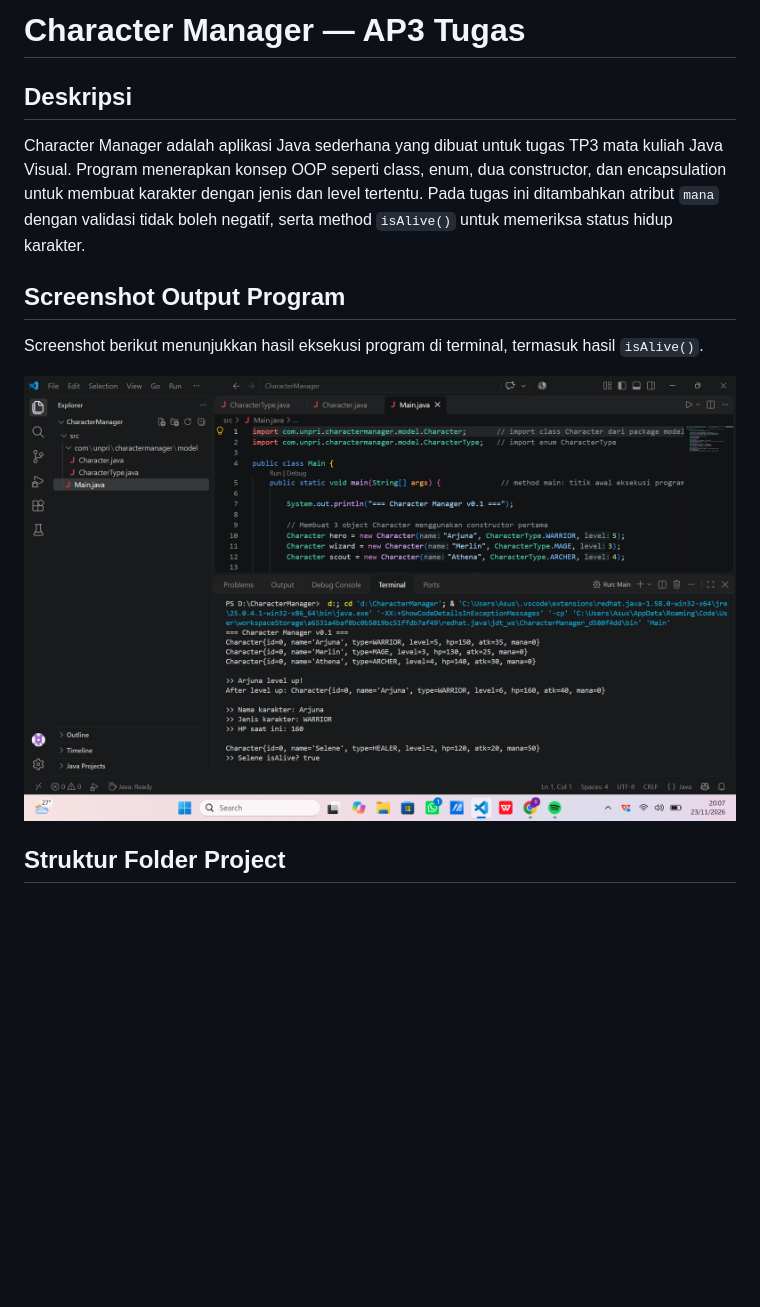
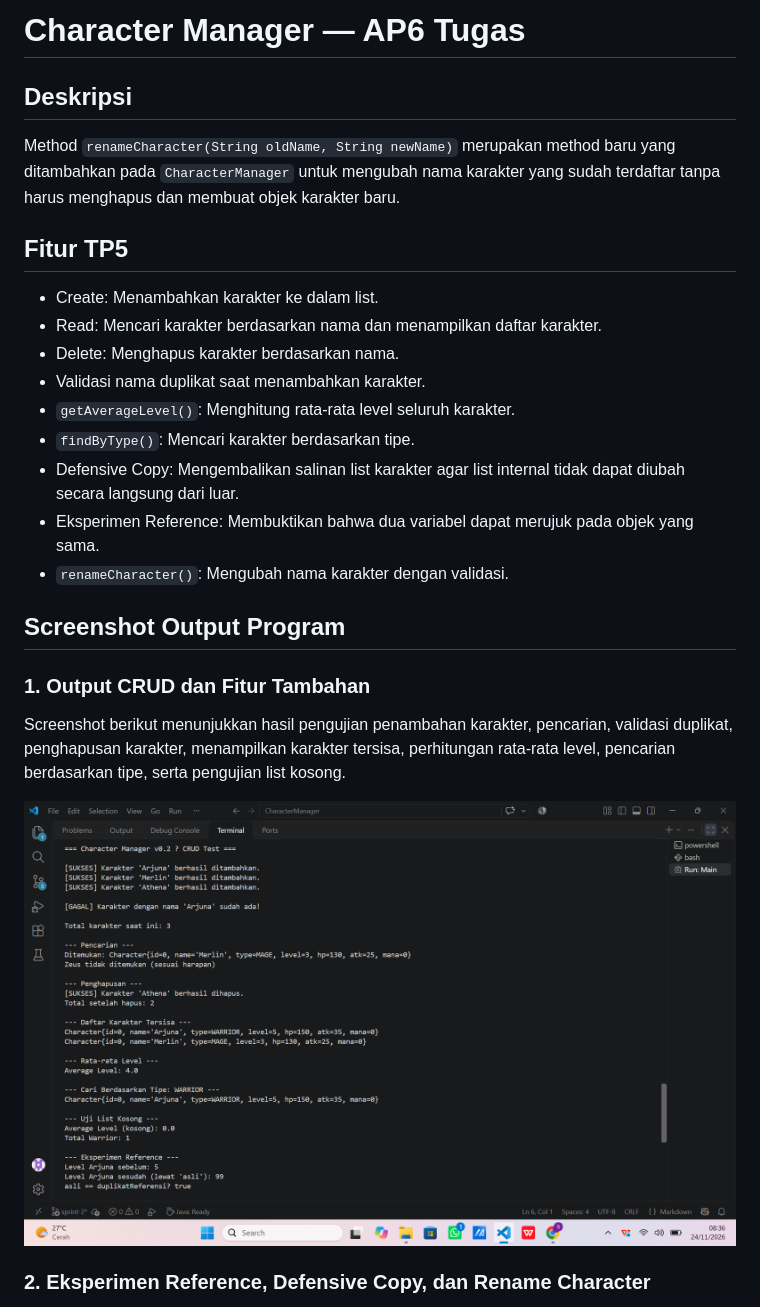
Before and after one commit to sharoncrline-beep/javavisual-253303621274-baru, a Markdown page: README.md, the part around one of its changes. GitHub-like rendering; pictures changed too: Screenshots/output-crud.png (added); blank space fills up the shorter version.

```diff
--- a/README.md
+++ b/README.md
@@ -1,15 +1,29 @@
-# Character Manager — AP3 Tugas
+# Character Manager — AP6 Tugas
 
 ## Deskripsi
 
-Character Manager adalah aplikasi Java sederhana yang dibuat untuk tugas TP3 mata kuliah Java Visual. Program menerapkan konsep OOP seperti class, enum, dua constructor, dan encapsulation untuk membuat karakter dengan jenis dan level tertentu. Pada tugas ini ditambahkan atribut `mana` dengan validasi tidak boleh negatif, serta method `isAlive()` untuk memeriksa status hidup karakter.
+Method `renameCharacter(String oldName, String newName)` merupakan method baru yang ditambahkan pada `CharacterManager` untuk mengubah nama karakter yang sudah terdaftar tanpa harus menghapus dan membuat objek karakter baru.
+
+
+## Fitur TP5
+
+- Create: Menambahkan karakter ke dalam list.
+- Read: Mencari karakter berdasarkan nama dan menampilkan daftar karakter.
+- Delete: Menghapus karakter berdasarkan nama.
+- Validasi nama duplikat saat menambahkan karakter.
+- `getAverageLevel()`: Menghitung rata-rata level seluruh karakter.
+- `findByType()`: Mencari karakter berdasarkan tipe.
+- Defensive Copy: Mengembalikan salinan list karakter agar list internal tidak dapat diubah secara langsung dari luar.
+- Eksperimen Reference: Membuktikan bahwa dua variabel dapat merujuk pada objek yang sama.
+- `renameCharacter()`: Mengubah nama karakter dengan validasi.
 
 ## Screenshot Output Program
 
-Screenshot berikut menunjukkan hasil eksekusi program di terminal, termasuk hasil `isAlive()`.
+### 1. Output CRUD dan Fitur Tambahan
 
-![Output Terminal TP3](Screenshots/output-ap3.png)
+Screenshot berikut menunjukkan hasil pengujian penambahan karakter, pencarian, validasi duplikat, penghapusan karakter, menampilkan karakter tersisa, perhitungan rata-rata level, pencarian berdasarkan tipe, serta pengujian list kosong.
 
+![Output CRUD TP5](Screenshots/output-crud.png)
 
-## Struktur Folder Project
+### 2. Eksperimen Reference, Defensive Copy, dan Rename Character
 
```
Also changed, not shown: other parts of README.md (+36 -11 lines), Screenshots/output-ap6.png (added), 3 other files.
